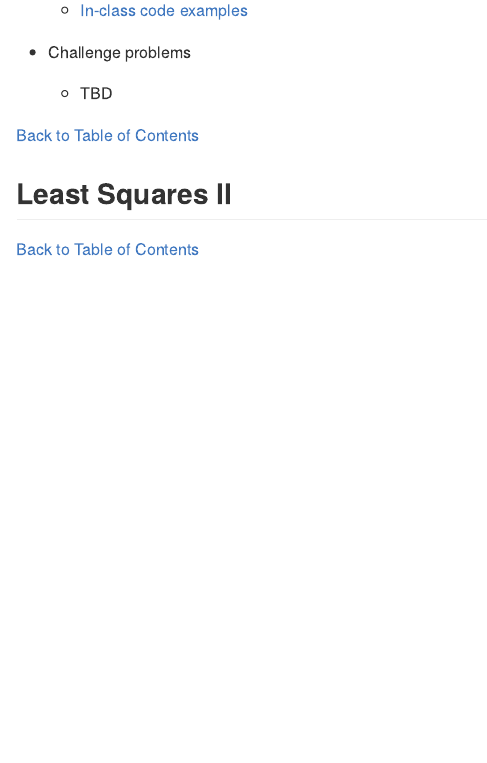
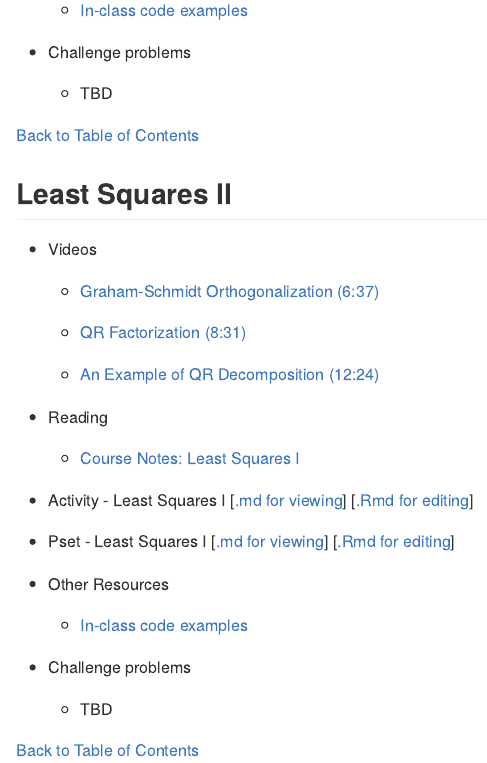
Before and after one commit to chadtopaz/computational-linear-algebra, an R Markdown document (README.Rmd): the page in a window 1100 px wide, from 7220 px down. Rendered offline with R 4.5, knitr and Pandoc, with nearby package versions.

Commit message:
Edits to Least Squares II

```diff
--- a/README.Rmd
+++ b/README.Rmd
@@ -294,6 +294,30 @@ To enable you to make easy and flexible use of the resources here, I have elimin
 
 ## Least Squares II
 
+-   Videos
+
+    -   [Graham-Schmidt Orthogonalization (6:37)](https://youtu.be/KOkuTXrv5Gg)
+
+    -   [QR Factorization (8:31)](https://youtu.be/qmRC8mTPGI8)
+
+    -   [An Example of QR Decomposition (12:24)](https://youtu.be/DxbAyJ6ZhRg)
+
+-   Reading
+
+    -   [Course Notes: Least Squares I](/coursenotes/coursenotes.md)
+
+-   Activity - Least Squares I [[.md for viewing](activities/Activity-Least-Squares-I.md)] [[.Rmd for editing](activities/Activity-Least-Squares-I.Rmd)]
+
+-   Pset - Least Squares I [[.md for viewing](psets/Pset-Least-Squares-I.md)] [[.Rmd for editing](psets/Pset-Least-Squares-I.Rmd)]
+
+- Other Resources
+
+   -   [In-class code examples](demos/Demo-Least-Squares-I.R)
+
+- Challenge problems
+
+   -   TBD
+
 [Back to Table of Contents](#header)
 
 ## Eigenvalues
```
